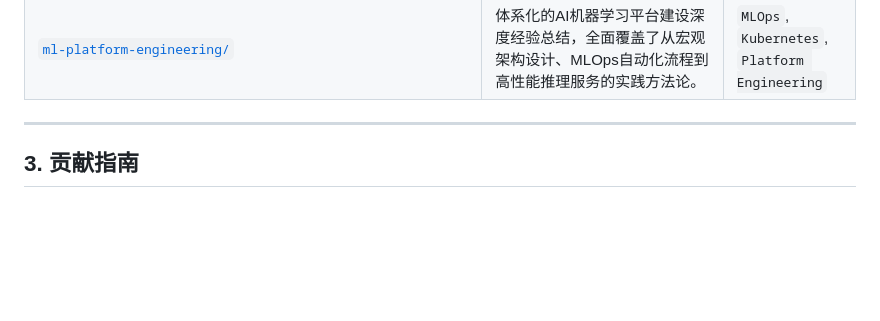
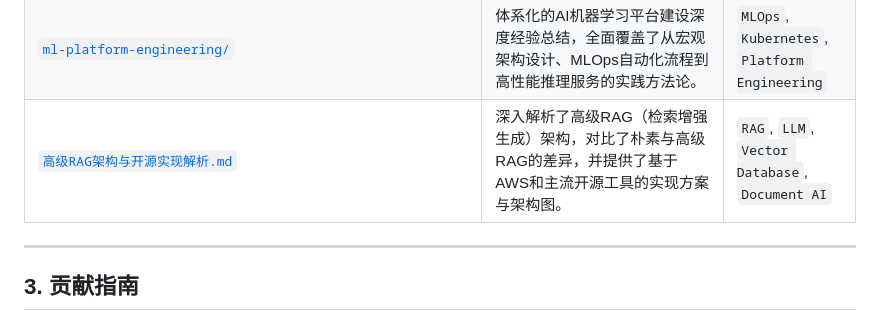
Before and after one commit to mingyu110/AI, a Markdown page: README.md, the part around the change. Rendered like a GitHub page; blank space fills up the shorter version.

```diff
--- a/README.md
+++ b/README.md
@@ -32,6 +32,7 @@
 | [大模型推理优化：Prefill-Decode（PD）分离与聚合技术综述](./大模型推理优化：Prefill-Decode（PD）分离与聚合技术综述.md) | 详细阐述了大型语言模型（LLM）推理中的Prefill-Decode（PD）分离与聚合两大核心优化策略，并结合GMI Cloud的工程案例，深入剖析了其在生产环境中的应用与挑战。 | `LLM`, `Inference`, `Prefill-Decode`, `KV Cache` |
 | [bedrock-agentcore-sdk-python-analysis-zh.md](./bedrock-agentcore-sdk-python-analysis-zh.md) | Amazon Bedrock Agent Core SDK的深度分析。从专业的软件工程角度对该SDK的源代码进行了分析，以便开发者更好地基于该SDK二次开发或者基于SDK开发生产级Agentic AI应用。 | `Python`, `AWS Bedrock`, `Generative AI`, `SDK` |
 | [`ml-platform-engineering/`](./ml-platform-engineering/) | 体系化的AI机器学习平台建设深度经验总结，全面覆盖了从宏观架构设计、MLOps自动化流程到高性能推理服务的实践方法论。 | `MLOps`, `Kubernetes`, `Platform Engineering` |
+| [`高级RAG架构与开源实现解析.md`](./高级RAG架构与开源实现解析.md) | 深入解析了高级RAG（检索增强生成）架构，对比了朴素与高级RAG的差异，并提供了基于AWS和主流开源工具的实现方案与架构图。 | `RAG`, `LLM`, `Vector Database`, `Document AI` |
 
 ---
 
```
Also changed, not shown: 高级RAG架构与开源实现解析.md (added, +95 -0 lines).
